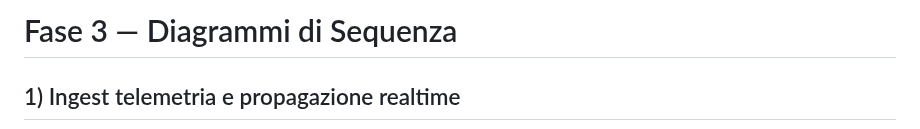
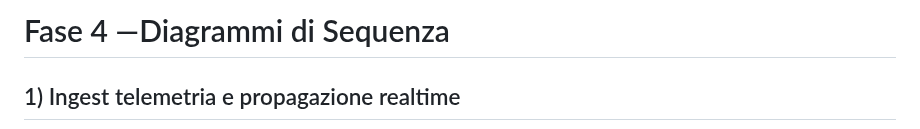
Before and after one commit to acrisci05/Alvea, a Markdown page: docs/04-sequence.md, the part around the change. Drawn GitHub-style.

```diff
--- a/docs/04-sequence.md
+++ b/docs/04-sequence.md
@@ -1,4 +1,4 @@
-# Fase 3 — Diagrammi di Sequenza
+# Fase 4 —Diagrammi di Sequenza
 
 ## 1) Ingest telemetria e propagazione realtime
 
```
